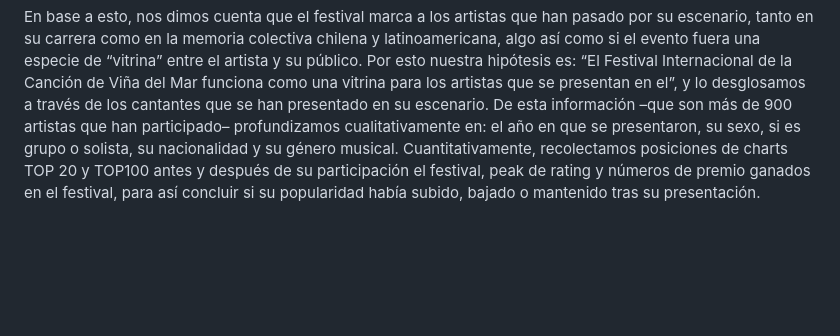
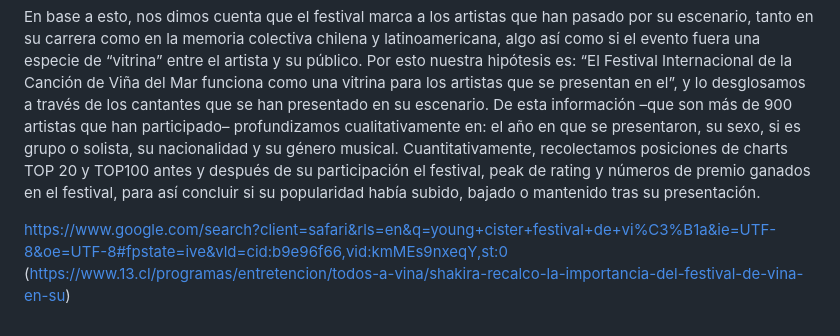
Before and after one commit to wrypalo/repositorio_cortes_campos, a Markdown page: entrega 02/README.md, the part around the change. GitHub-like rendering; blank space fills up the shorter version.

```diff
--- a/entrega 02/README.md
+++ b/entrega 02/README.md
@@ -27,3 +27,7 @@ Estos momentos, nos llevaron a pensar en otros momentos icónicos del festival a
 
 
 En base a esto, nos dimos cuenta que el festival marca a los artistas que han pasado por su escenario, tanto en su carrera como en la memoria colectiva chilena y latinoamericana, algo así como si el evento fuera una especie de “vitrina” entre el artista y su público. Por esto nuestra hipótesis es: “El Festival Internacional de la Canción de Viña del Mar funciona como una vitrina para los artistas que se presentan en el”, y lo desglosamos a través de los cantantes que se han presentado en su escenario. De esta información –que son más de 900 artistas que han participado– profundizamos cualitativamente en: el año en que se presentaron, su sexo, si es grupo o solista, su nacionalidad y su género musical. Cuantitativamente, recolectamos posiciones de charts TOP 20 y TOP100 antes y después de su participación el festival, peak de rating y números de premio ganados en el festival, para así concluir si su popularidad había subido, bajado o mantenido tras su presentación.
+
+
+https://www.google.com/search?client=safari&rls=en&q=young+cister+festival+de+vi%C3%B1a&ie=UTF-8&oe=UTF-8#fpstate=ive&vld=cid:b9e96f66,vid:kmMEs9nxeqY,st:0
+(https://www.13.cl/programas/entretencion/todos-a-vina/shakira-recalco-la-importancia-del-festival-de-vina-en-su)
```
